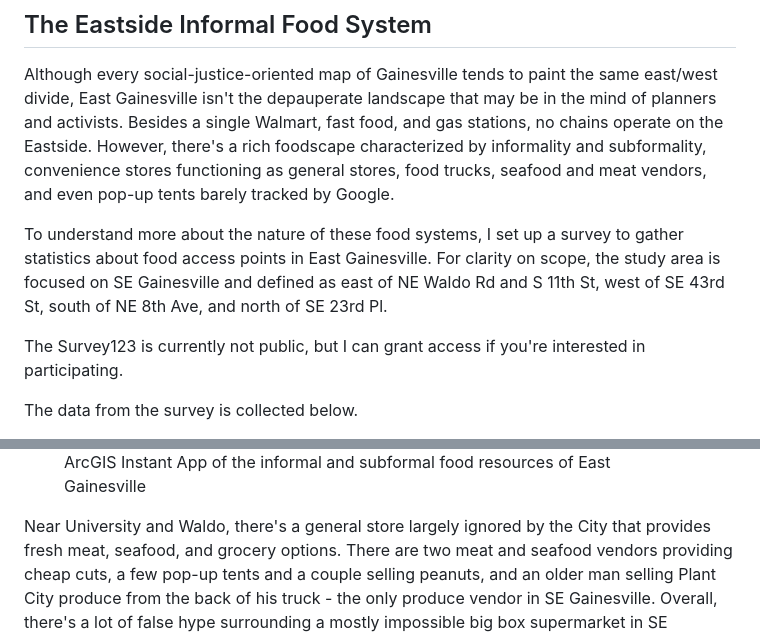
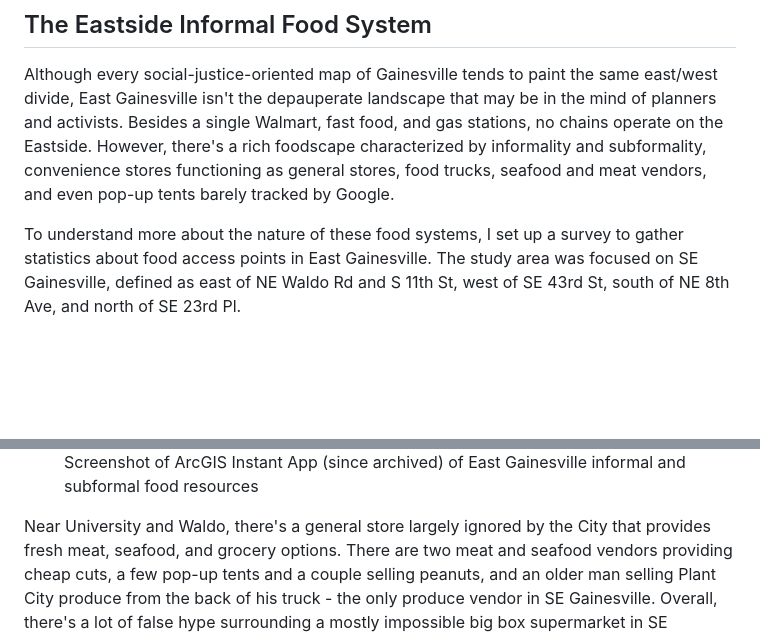
Before and after one commit to scrubgay/scrubgay.github.io, a Markdown page: markdowns/projects/ac-foodshed.md, 2 parts joined by grey strips. Drawn GitHub-style; blank space fills up the shorter version.

```diff
--- a/markdowns/projects/ac-foodshed.md
+++ b/markdowns/projects/ac-foodshed.md
@@ -74,10 +74,6 @@ Many (not all) people can travel to get fresh fruits and vegetables outside of t
 
 Although every social-justice-oriented map of Gainesville tends to paint the same east/west divide, East Gainesville isn't the depauperate landscape that may be in the mind of planners and activists. Besides a single Walmart, fast food, and gas stations, no chains operate on the Eastside. However, there's a rich foodscape characterized by informality and subformality, convenience stores functioning as general stores, food trucks, seafood and meat vendors, and even pop-up tents barely tracked by Google.
 
-To understand more about the nature of these food systems, I set up a survey to gather statistics about food access points in East Gainesville. For clarity on scope, the study area is focused on SE Gainesville and defined as east of NE Waldo Rd and S 11th St, west of SE 43rd St, south of NE 8th Ave, and north of SE 23rd Pl.
-
-The Survey123 is currently not public, but I can grant access if you're interested in participating.
-
-The data from the survey is collected below.
+To understand more about the nature of these food systems, I set up a survey to gather statistics about food access points in East Gainesville. The study area was focused on SE Gainesville, defined as east of NE Waldo Rd and S 11th St, west of SE 43rd St, south of NE 8th Ave, and north of SE 23rd Pl.
 
 <figure>
@@ -85,5 +81,5 @@ The data from the survey is collected below.
     <figcaption>
-        ArcGIS Instant App of the informal and subformal food resources of East Gainesville
+        Screenshot of ArcGIS Instant App (since archived) of East Gainesville informal and subformal food resources
     </figcaption>
 </figure>
 
```
Also changed, not shown: other parts of markdowns/projects/ac-foodshed.md (+1 -1 lines), markdowns/projects.md (+13 -13 lines), markdowns/projects/gnv-construx.md (+2 -2 lines), media/gnv-informal-food-screenshot.png (added), 3 other files.
